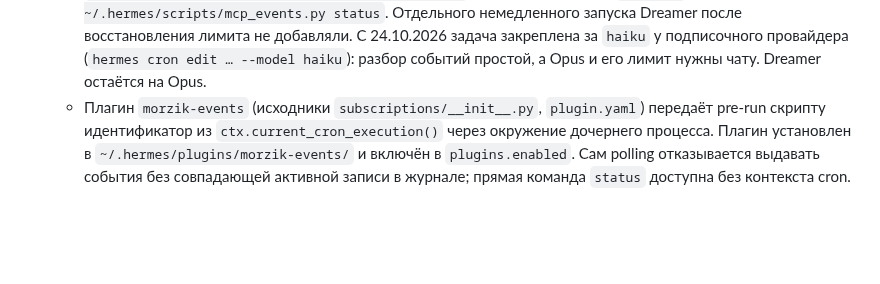
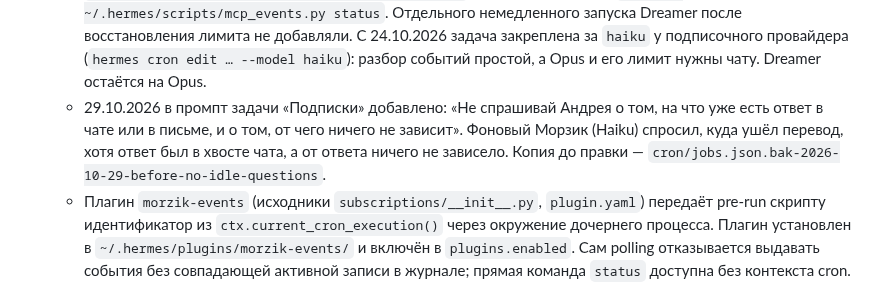
Before and after one commit to SketchPiece/morzik, a Markdown page: docs/notes.md, the part around one of its changes. Drawn GitHub-style; blank space fills up the shorter version.

Commit message:
Notes: daily session reset (hermes-session-reset-policy at 4:00) and the subscriptions prompt no longer asks idle questions
Co-Authored-By: Claude Opus 5.5 <noreply@anthropic.com>

```diff
--- a/docs/notes.md
+++ b/docs/notes.md
@@ -108,6 +109,7 @@ iPhone → https://sketch-server.<tailnet>.ts.net/app/v1/… (Tailscale Funnel,
   - Тихие часы: строка `quiet_hours: 23-8` в заголовке подписки (сейчас только `mail.md`). С 23:00 до 8:00 события этой подписки копятся в очереди (`Outbox.claim(..., hold=...)`), Морзика не будят и приходят к нему одной пачкой утром. События поездок (Lotsia) идут и ночью. Копия подписки до правки — `subscriptions/mail.md.bak-2026-10-26-before-quiet` на сервере, промпта — `cron/jobs.json.bak-2026-10-26-before-audit`.
   - Тик «Подписок» без пробуждения (`wakeAgent=false`) всё равно открывает пустую сессию `local-*` в state.db: около 1800 за 5 дней, и каждый старт шлюза пишет про них сотни строк `receipt refused: profile_mismatch`. С 26.10.2026 их удаляет задача cron «Уборка пустых сессий» (`2c75d9b796a2`, в 4:30, без модели): `scripts/prune_empty_sessions.sh` → `hermes sessions prune --never-active --source cron --older-than 1h --yes`. В первый раз удалила 1807.
   - Задача cron «Подписки» (`6b373df40d0d`, раз в минуту, скилл `subscriptions`) запускает `scripts/mcp_events.py`. Скрипт опрашивает все подписки и будит Морзика, только если пришли события, остались необработанные события или подписка сломалась либо снова заработала. В тихие минуты модель не запускается. С 23.10 курсоры и полученные события сохраняются одной транзакцией в `state/subscriptions/outbox.db`; старые `<id>.json` используются для первоначальной миграции без сброса позиции. Пачка связана с конкретным запуском задачи и удаляется только после его статуса `completed` в `cron/executions.db`. Ошибка или статус `unknown` оставляют её для повторной обработки; пока предыдущий запуск активен или его результат неизвестен, параллельной выдачи нет. Новые события продолжают накапливаться независимо от доступности модели. Семантика — как минимум одна обработка: при сбое после частичного выполнения возможен повтор действий. Исходники и тесты — `subscriptions/`; на сервере рядом в `~/.hermes/scripts/` нужны оба файла `mcp_events.py` и `event_outbox.py`. Проверка: `python3 -m unittest discover -s subscriptions -v`; состояние очереди: `python3 ~/.hermes/scripts/mcp_events.py status`. Отдельного немедленного запуска Dreamer после восстановления лимита не добавляли. С 24.10.2026 задача закреплена за `haiku` у подписочного провайдера (`hermes cron edit … --model haiku`): разбор событий простой, а Opus и его лимит нужны чату. Dreamer остаётся на Opus.
+  - 29.10.2026 в промпт задачи «Подписки» добавлено: «Не спрашивай Андрея о том, на что уже есть ответ в чате или в письме, и о том, от чего ничего не зависит». Фоновый Морзик (Haiku) спросил, куда ушёл перевод, хотя ответ был в хвосте чата, а от ответа ничего не зависело. Копия до правки — `cron/jobs.json.bak-2026-10-29-before-no-idle-questions`.
   - Плагин `morzik-events` (исходники `subscriptions/__init__.py`, `plugin.yaml`) передаёт pre-run скрипту идентификатор из `ctx.current_cron_execution()` через окружение дочернего процесса. Плагин установлен в `~/.hermes/plugins/morzik-events/` и включён в `plugins.enabled`. Сам polling отказывается выдавать события без совпадающей активной записи в журнале; прямая команда `status` доступна без контекста cron. Код Hermes не изменён.
   - `python3 ~/.hermes/scripts/mcp_events.py status` показывает подписки и их состояние. `… events <server>` показывает, на что у сервера можно подписаться.
   - Подписки: `mail` (`email.received` от `email`) — сервер присылает каждое входящее письмо без сортировки, Морзик сам решает, что важно сказать пользователю, а что пометить прочитанным; три подписки на поездки от `lotsia` (см. «Поездки (Lotsia)»).
```
Also changed, not shown: other parts of docs/notes.md (+1 -0 lines).
